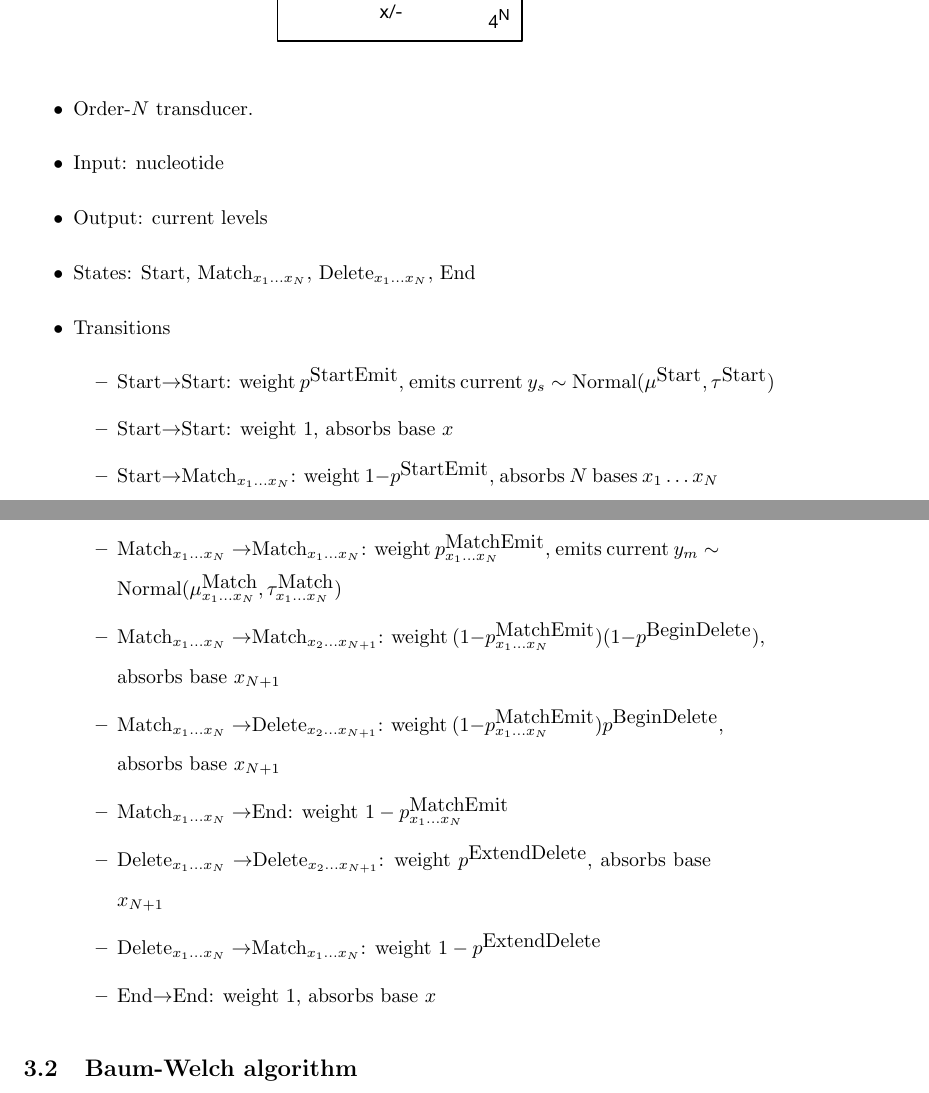
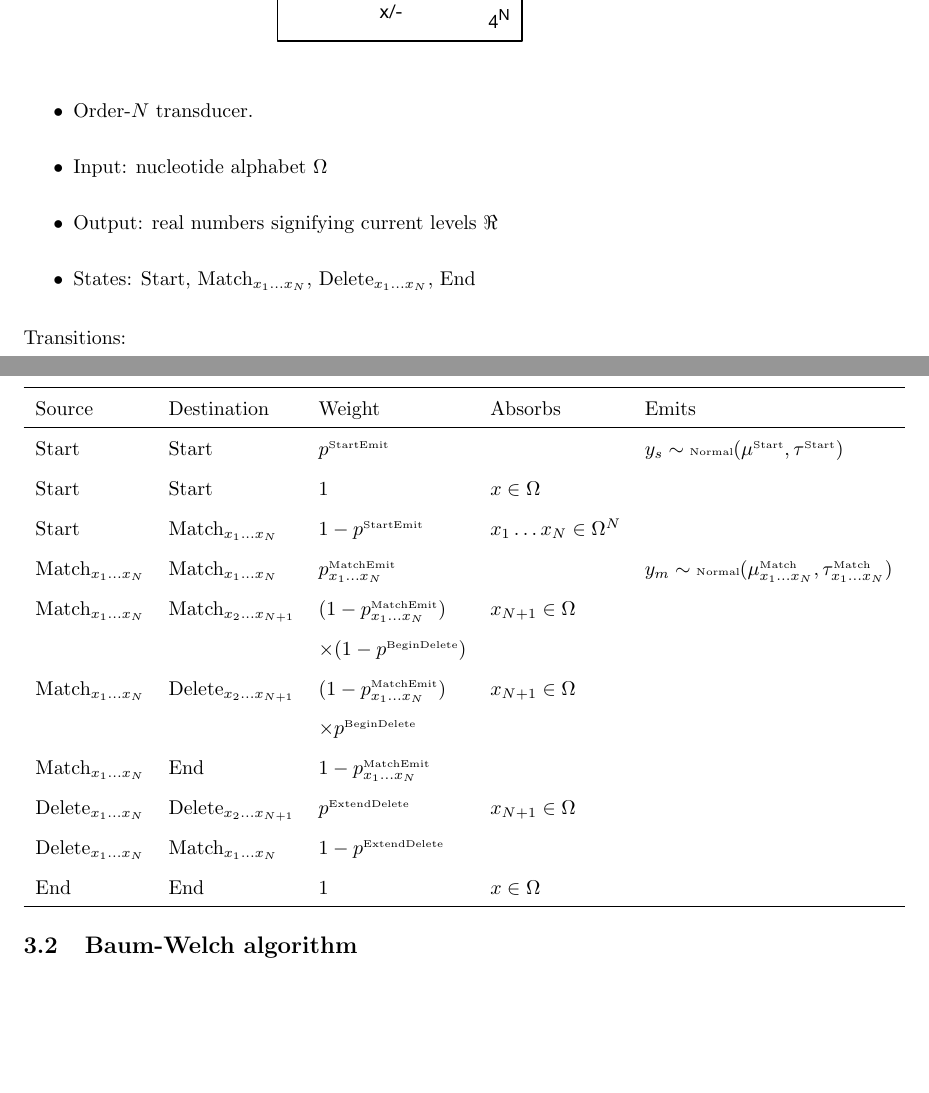
Before and after one commit to ihh/nanopair, a LaTeX document (paper.tex): two parts of pages 4 and 5 of 10, joined at a grey line, cut so that both start at the same text, the shorter picture padded with empty space. Compiled offline with pdfLaTeX; a missing bibliography style is replaced by a similar one.

Commit message:
transition table

```diff
--- a/paper.tex
+++ b/paper.tex
@@ -193,25 +193,36 @@ Model \& inference algorithms.
 
 \includegraphics[width=\textwidth]{figs/Transducer.pdf}
 
+\newcommand\paramlabel[1]{\mbox{\tiny #1}}
+
 \begin{itemize}
 \item Order-$N$ transducer.
-\item Input: nucleotide
-\item Output: current levels
+\item Input: nucleotide alphabet $\Omega$
+\item Output: real numbers signifying current levels $\Re$
 \item States: Start, Match${}_{x_1 \ldots x_N}$, Delete${}_{x_1 \ldots x_N}$, End
-\item Transitions
-\begin{itemize}
-\item Start$\to$Start: weight $p^{\mbox{StartEmit}}$, emits current $y_s \sim \mbox{Normal}(\mu^{\mbox{Start}},\tau^{\mbox{Start}})$
-\item Start$\to$Start: weight $1$, absorbs base $x$
-\item Start$\to$Match${}_{x_1 \ldots x_N}$: weight $1 - p^{\mbox{StartEmit}}$, absorbs $N$ bases $x_1 \ldots x_N$
-\item Match${}_{x_1 \ldots x_N}\to$Match${}_{x_1 \ldots x_N}$: weight ${p^{\mbox{MatchEmit}}_{x_1\ldots x_N}}$, emits current $y_m \sim \mbox{Normal}(\mu^{\mbox{Match}}_{x_1\ldots x_N},\tau^{\mbox{Match}}_{x_1\ldots x_N})$
-\item Match${}_{x_1 \ldots x_N}\to$Match${}_{x_2 \ldots x_{N+1}}$: weight $(1 - {p^{\mbox{MatchEmit}}_{x_1\ldots x_N}})(1 - p^{\mbox{BeginDelete}})$, absorbs base $x_{N+1}$
-\item Match${}_{x_1 \ldots x_N}\to$Delete${}_{x_2 \ldots x_{N+1}}$: weight $(1 - {p^{\mbox{MatchEmit}}_{x_1\ldots x_N}}) p^{\mbox{BeginDelete}}$, absorbs base $x_{N+1}$
-\item Match${}_{x_1 \ldots x_N}\to$End: weight $1 - {p^{\mbox{MatchEmit}}_{x_1\ldots x_N}}$
-\item Delete${}_{x_1 \ldots x_N}\to$Delete${}_{x_2 \ldots x_{N+1}}$: weight $p^{\mbox{ExtendDelete}}$, absorbs base $x_{N+1}$
-\item Delete${}_{x_1 \ldots x_N}\to$Match${}_{x_1 \ldots x_N}$: weight $1 - p^{\mbox{ExtendDelete}}$
-\item End$\to$End: weight 1, absorbs base $x$
 \end{itemize}
-\end{itemize}
+
+\noindent Transitions:
+\\
+\noindent
+\begin{tabular}{lllll}
+\hline
+Source & Destination & Weight & Absorbs & Emits \\
+\hline
+Start & Start & $p^{\paramlabel{StartEmit}}$ & & $y_s \sim \paramlabel{Normal}(\mu^{\paramlabel{Start}},\tau^{\paramlabel{Start}})$ \\
+Start & Start & $1$ & $x \in \Omega$ & \\
+Start & Match${}_{x_1 \ldots x_N}$ & $1 - p^{\paramlabel{StartEmit}}$ & $x_1 \ldots x_N \in \Omega^N$ & \\
+Match${}_{x_1 \ldots x_N}$ & Match${}_{x_1 \ldots x_N}$ & ${p^{\paramlabel{MatchEmit}}_{x_1\ldots x_N}}$ & & $y_m \sim \paramlabel{Normal}(\mu^{\paramlabel{Match}}_{x_1\ldots x_N},\tau^{\paramlabel{Match}}_{x_1\ldots x_N})$ \\
+Match${}_{x_1 \ldots x_N}$ & Match${}_{x_2 \ldots x_{N+1}}$ & $(1 - {p^{\paramlabel{MatchEmit}}_{x_1\ldots x_N}})$ & $x_{N+1} \in \Omega$ & \\
+& & $\times (1 - p^{\paramlabel{BeginDelete}})$ & & \\
+Match${}_{x_1 \ldots x_N}$ & Delete${}_{x_2 \ldots x_{N+1}}$ & $(1 - {p^{\paramlabel{MatchEmit}}_{x_1\ldots x_N}})$ & $x_{N+1} \in \Omega$ & \\
+& & $\times p^{\paramlabel{BeginDelete}}$ & & \\
+Match${}_{x_1 \ldots x_N}$ & End & $1 - {p^{\paramlabel{MatchEmit}}_{x_1\ldots x_N}}$ & & \\
+Delete${}_{x_1 \ldots x_N}$ & Delete${}_{x_2 \ldots x_{N+1}}$ & $p^{\paramlabel{ExtendDelete}}$ & $x_{N+1} \in \Omega$ & \\
+Delete${}_{x_1 \ldots x_N}$ & Match${}_{x_1 \ldots x_N}$ & $1 - p^{\paramlabel{ExtendDelete}}$ & & \\
+End & End & 1 & $x \in \Omega$ & \\
+\hline
+\end{tabular}
 
 
 
```
Also changed, not shown: paper.pdf.
